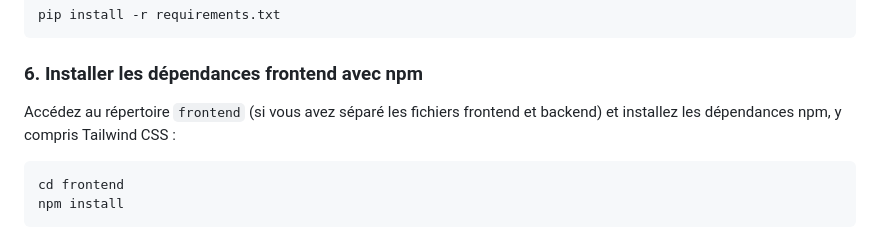
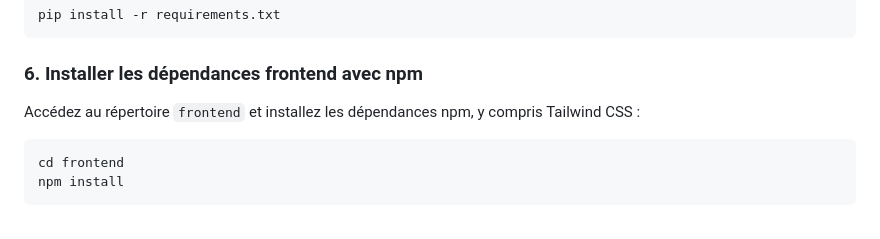
Before and after one commit to CodesVibes229/Prediction, a Markdown page: README.md, the part around the change. Drawn GitHub-style.

````diff
--- a/README.md
+++ b/README.md
@@ -59,7 +59,7 @@ pip install -r requirements.txt
 ```
 
 ### 6. Installer les dépendances frontend avec npm
-Accédez au répertoire `frontend` (si vous avez séparé les fichiers frontend et backend) et installez les dépendances npm, y compris Tailwind CSS :
+Accédez au répertoire `frontend` et installez les dépendances npm, y compris Tailwind CSS :
 
 ```bash
 cd frontend
````
